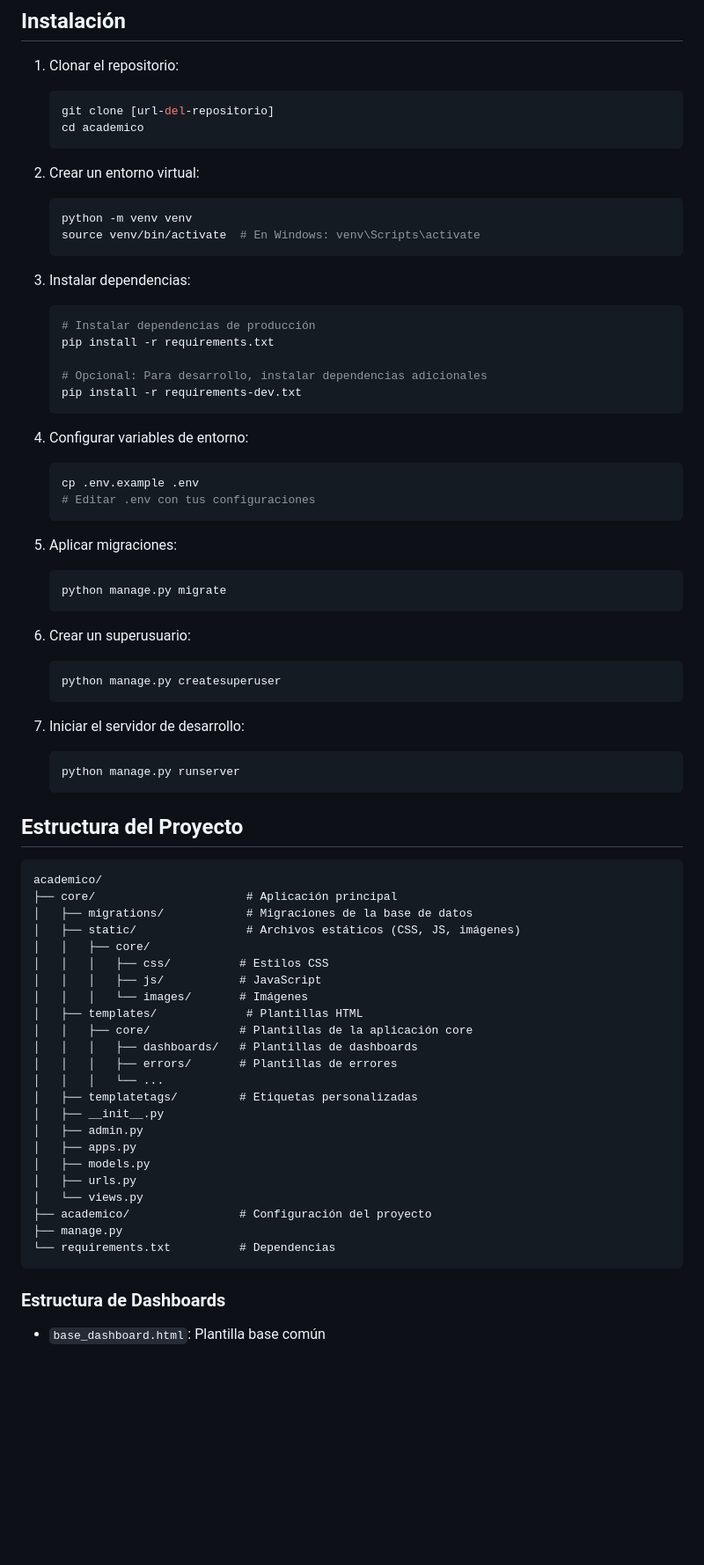
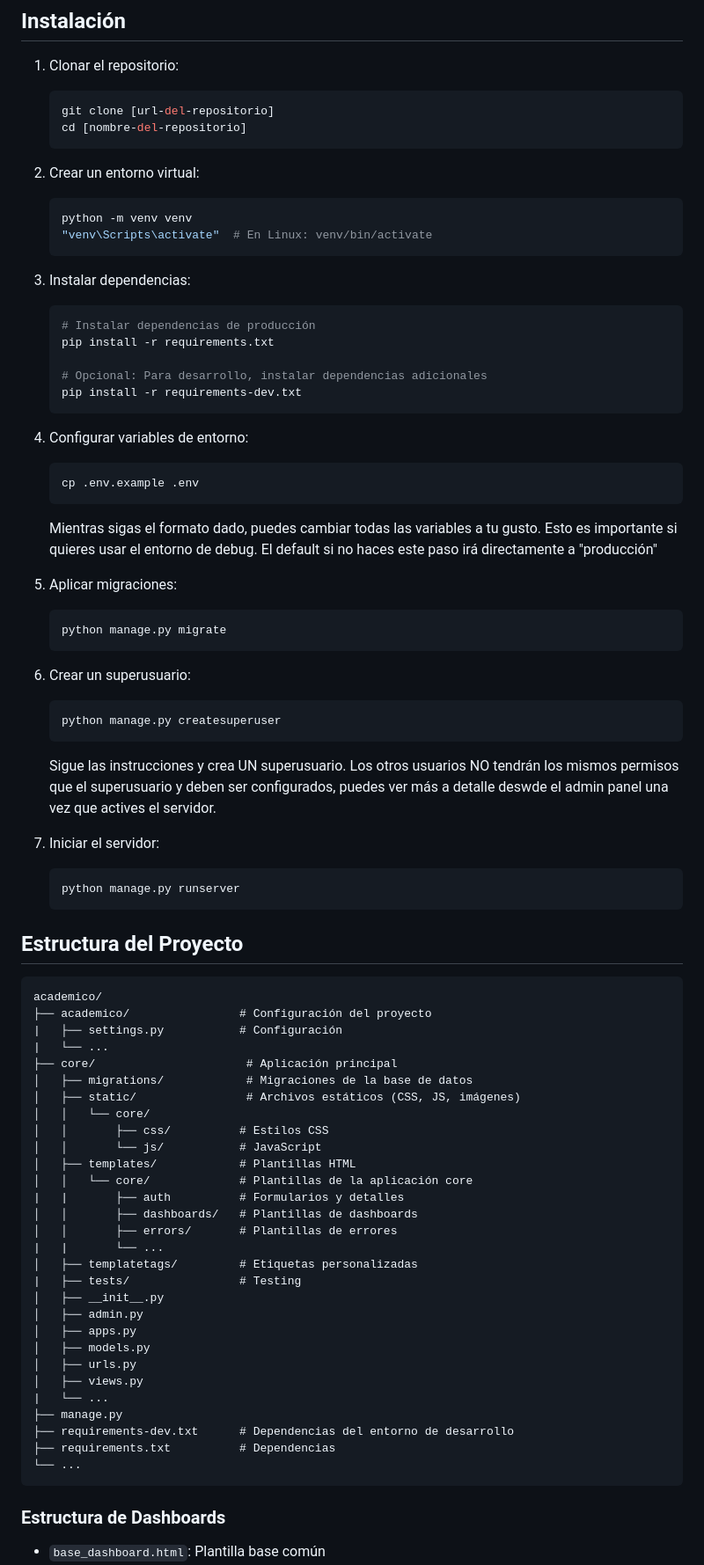
Before and after one commit to FMB-Player/academicoDjango, a Markdown page: README.md, the part around one of its changes. Shown at 88% size. GitHub-like rendering; blank space fills up the shorter version.

Commit message:
Updated README (Not final yet)

````diff
--- a/README.md
+++ b/README.md
@@ -29,13 +29,13 @@ Sistema de gestión académica desarrollado con Django.
 1. Clonar el repositorio:
    ```bash
    git clone [url-del-repositorio]
-   cd academico
+   cd [nombre-del-repositorio]
    ```
 
 2. Crear un entorno virtual:
    ```bash
    python -m venv venv
-   source venv/bin/activate  # En Windows: venv\Scripts\activate
+   "venv\Scripts\activate"  # En Linux: venv/bin/activate
    ```
 
 3. Instalar dependencias:
@@ -50,8 +50,8 @@ Sistema de gestión académica desarrollado con Django.
 4. Configurar variables de entorno:
    ```bash
    cp .env.example .env
-   # Editar .env con tus configuraciones
    ```
+   Mientras sigas el formato dado, puedes cambiar todas las variables a tu gusto. Esto es importante si quieres usar el entorno de debug. El default si no haces este paso irá directamente a "producción"
 
 5. Aplicar migraciones:
    ```bash
@@ -62,8 +62,9 @@ Sistema de gestión académica desarrollado con Django.
    ```bash
    python manage.py createsuperuser
    ```
+   Sigue las instrucciones y crea UN superusuario. Los otros usuarios NO tendrán los mismos permisos que el superusuario y deben ser configurados, puedes ver más a detalle deswde el admin panel una vez que actives el servidor.
 
-7. Iniciar el servidor de desarrollo:
+7. Iniciar el servidor:
    ```bash
    python manage.py runserver
    ```
@@ -72,28 +73,34 @@ Sistema de gestión académica desarrollado con Django.
 
 ```
 academico/
+├── academico/                # Configuración del proyecto
+|   ├── settings.py           # Configuración
+|   └── ...
 ├── core/                      # Aplicación principal
 │   ├── migrations/            # Migraciones de la base de datos
 │   ├── static/                # Archivos estáticos (CSS, JS, imágenes)
-│   │   ├── core/
-│   │   │   ├── css/          # Estilos CSS
-│   │   │   ├── js/           # JavaScript
-│   │   │   └── images/       # Imágenes
-│   ├── templates/             # Plantillas HTML
-│   │   ├── core/             # Plantillas de la aplicación core
-│   │   │   ├── dashboards/   # Plantillas de dashboards
-│   │   │   ├── errors/       # Plantillas de errores
-│   │   │   └── ...
+│   │   └── core/
+│   │       ├── css/          # Estilos CSS
+│   │       └── js/           # JavaScript
+│   ├── templates/            # Plantillas HTML
+│   │   └── core/             # Plantillas de la aplicación core
+|   |       ├── auth          # Formularios y detalles
+│   │       ├── dashboards/   # Plantillas de dashboards
+│   │       ├── errors/       # Plantillas de errores
+|   |       └── ...
 │   ├── templatetags/         # Etiquetas personalizadas
+|   ├── tests/                # Testing
 │   ├── __init__.py
 │   ├── admin.py
 │   ├── apps.py
 │   ├── models.py
 │   ├── urls.py
-│   └── views.py
-├── academico/                # Configuración del proyecto
+│   ├── views.py
+|   └── ...
 ├── manage.py
-└── requirements.txt          # Dependencias
+├── requirements-dev.txt      # Dependencias del entorno de desarrollo
+├── requirements.txt          # Dependencias
+└── ...
 ```
 
 <!-- ## Personalización
````
Also changed, not shown: other parts of README.md (+22 -0 lines).
